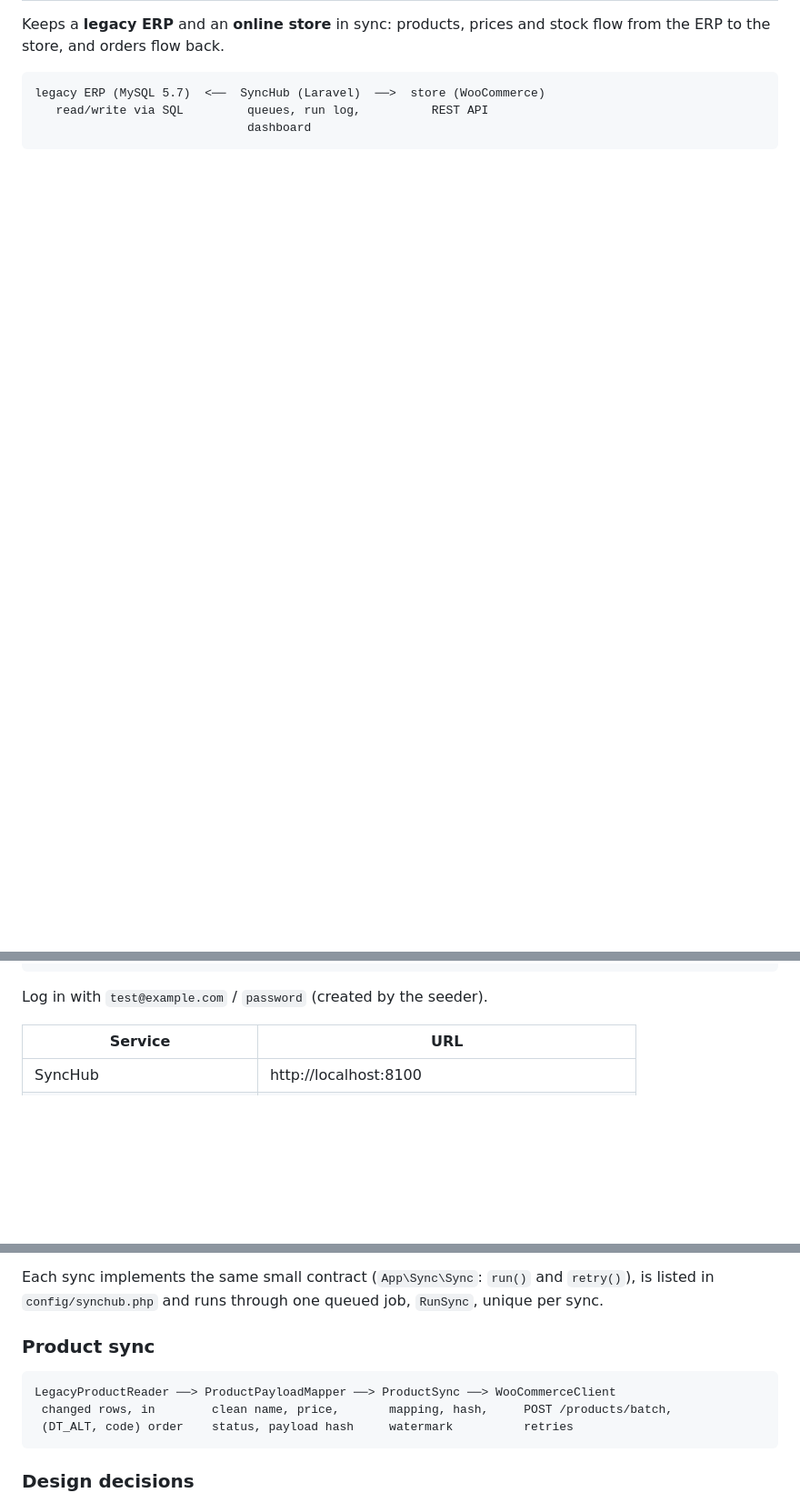
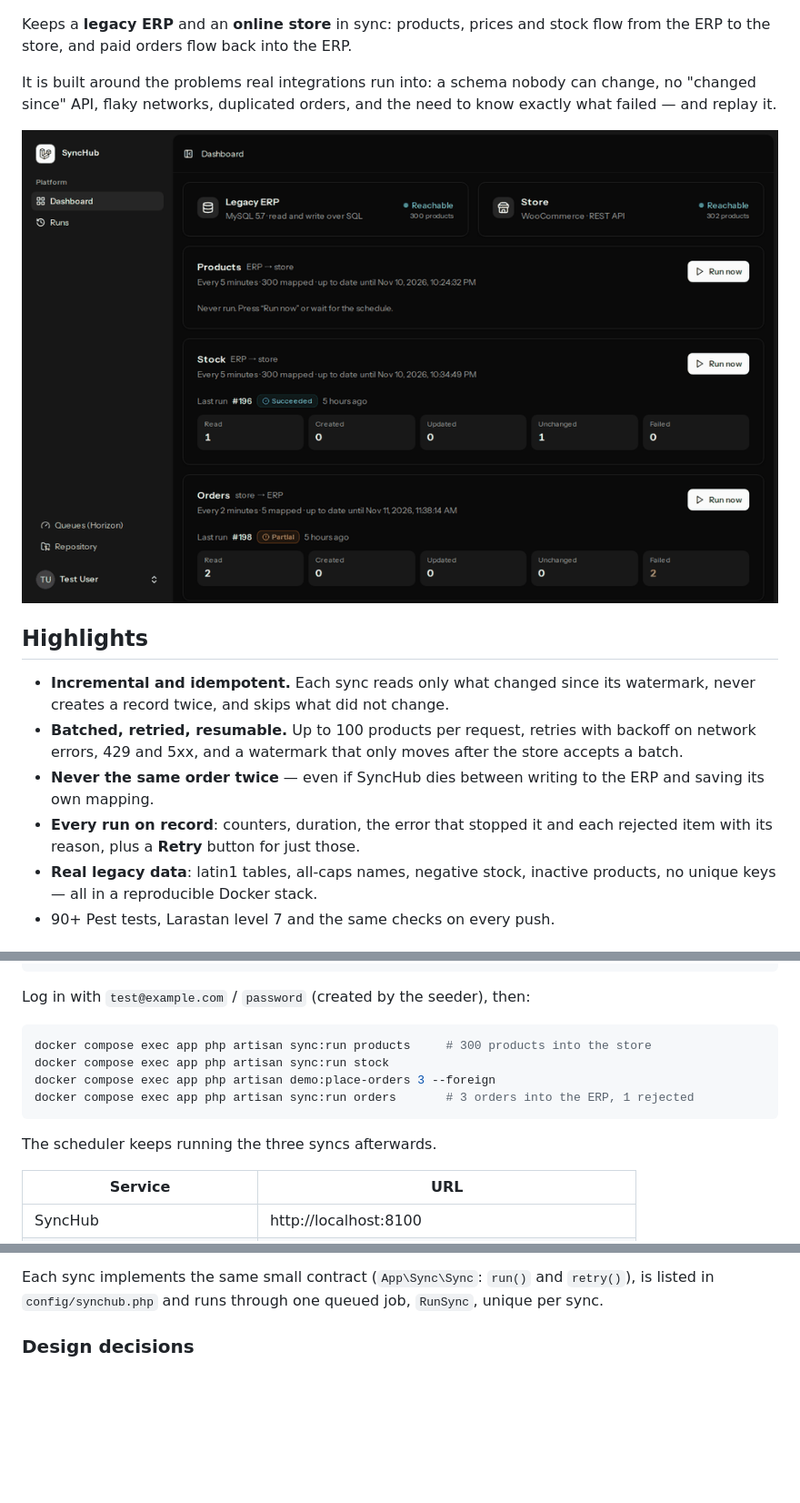
Before and after one commit to guilh-000/synchub, a Markdown page: README.md, 3 parts joined by grey strips. Shown at 91% size. Rendered like a GitHub page; pictures changed too: docs/demo.gif (added); blank space fills up the shorter version.

Commit message:
Polish the README with diagrams, a demo GIF and screenshots

````diff
--- a/README.md
+++ b/README.md
@@ -3,7 +5,24 @@
 Keeps a **legacy ERP** and an **online store** in sync: products, prices and
-stock flow from the ERP to the store, and orders flow back.
+stock flow from the ERP to the store, and paid orders flow back into the ERP.
 
-```
-legacy ERP (MySQL 5.7)  <──  SyncHub (Laravel)  ──>  store (WooCommerce)
-   read/write via SQL         queues, run log,          REST API
-                              dashboard
+It is built around the problems real integrations run into: a schema nobody
+can change, no "changed since" API, flaky networks, duplicated orders, and the
+need to know exactly what failed — and replay it.
+
+![Dashboard: a product sync started with "Run now" goes from running to succeeded](docs/demo.gif)
+
+## Highlights
+
+- **Incremental and idempotent.** Each sync reads only what changed since its
+  watermark, never creates a record twice, and skips what did not change.
+- **Batched, retried, resumable.** Up to 100 products per request, retries with
+  backoff on network errors, 429 and 5xx, and a watermark that only moves after
+  the store accepts a batch.
+- **Never the same order twice** — even if SyncHub dies between writing to the
+  ERP and saving its own mapping.
+- **Every run on record**: counters, duration, the error that stopped it and
+  each rejected item with its reason, plus a **Retry** button for just those.
+- **Real legacy data**: latin1 tables, all-caps names, negative stock,
+  inactive products, no unique keys — all in a reproducible Docker stack.
+- 90+ Pest tests, Larastan level 7 and the same checks on every push.
+
@@ -36,7 +98,16 @@ docker compose up -d
 docker compose exec app php artisan migrate --seed
 ```
 
-Log in with `test@example.com` / `password` (created by the seeder).
+Log in with `test@example.com` / `password` (created by the seeder), then:
+
+```bash
+docker compose exec app php artisan sync:run products     # 300 products into the store
+docker compose exec app php artisan sync:run stock
+docker compose exec app php artisan demo:place-orders 3 --foreign
+docker compose exec app php artisan sync:run orders       # 3 orders into the ERP, 1 rejected
+```
+
+The scheduler keeps running the three syncs afterwards.
 
 | Service                  | URL                                                |
 | ------------------------ | -------------------------------------------------- |
@@ -90,14 +161,6 @@ also one with a product that never came from the ERP, to see a rejection).
 Each sync implements the same small contract (`App\Sync\Sync`: `run()` and
 `retry()`), is listed in `config/synchub.php` and runs through one queued job,
 `RunSync`, unique per sync.
-
-### Product sync
-
-```
-LegacyProductReader ──> ProductPayloadMapper ──> ProductSync ──> WooCommerceClient
- changed rows, in        clean name, price,       mapping, hash,     POST /products/batch,
- (DT_ALT, code) order    status, payload hash     watermark          retries
-```
 
 ### Design decisions
 
````
Also changed, not shown: other parts of README.md (+63 -13 lines), docs/run-detail.png (added).
